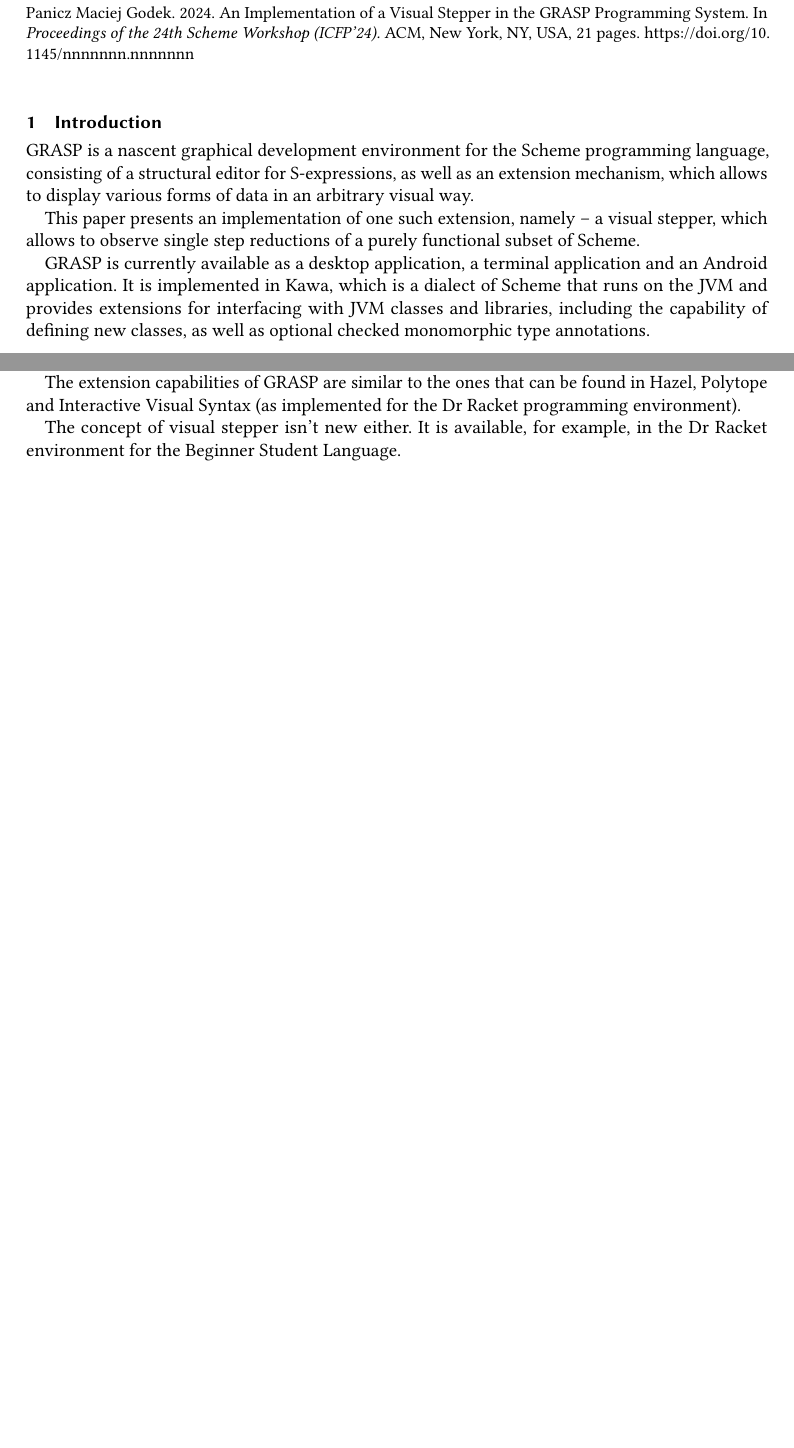
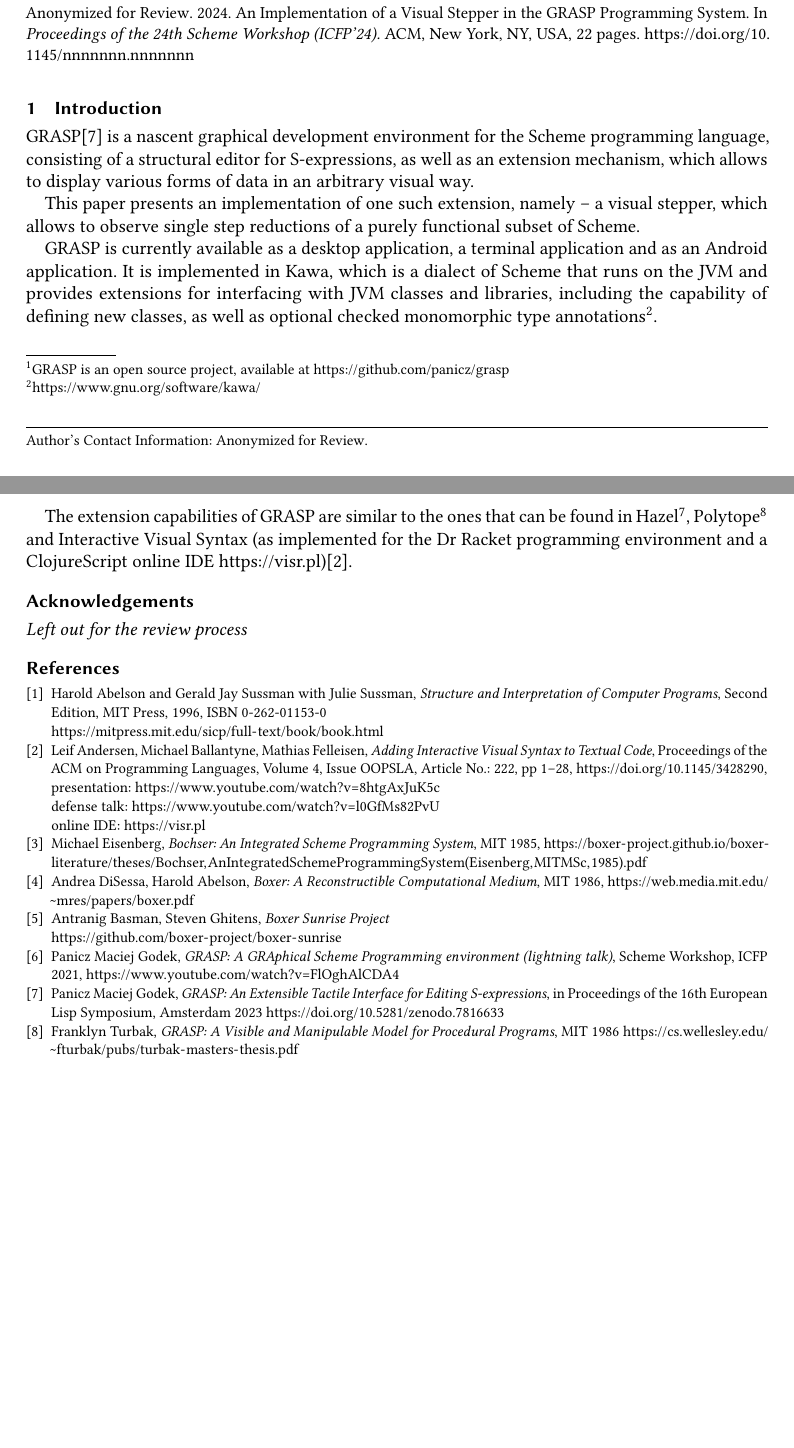
Before and after one commit to panicz/grasp, a LaTeX paper (doc/icfp2024.tex): two parts of pages 1 and 21 of 21 before the commit and two parts of pages 1 and 22 of 22 after it, joined at a grey line, cut so that both start at the same text, the shorter picture padded with empty space. Compiled offline with pdfLaTeX.

Commit message:
Submitted version of the ICFP paper

```diff
--- a/doc/icfp2024.tex
+++ b/doc/icfp2024.tex
@@ -40,7 +39,7 @@
 \newunicodechar{◀}{$\triangleleft$}
 \newunicodechar{▶}{$\triangleright$}
 \newunicodechar{▮}{\hspace{0.6pt}|\hspace{0.6pt}}
-\author{Panicz Maciej Godek}
+\author{Anonymized for Review}
 \date{\today}
 
 \setcopyright{acmcopyright}
@@ -48,14 +47,14 @@
 \acmYear{2024}
 
 
-\acmConference[ICFP'24]{the 24th Scheme Workshop}{September 7 2024}{Milano, Italy}
+\acmConference[ICFP'24]{the 24th Scheme Workshop}{September 7 2024}{Milan, Italy}
 
 \setcopyright{rightsretained}
 
 \title{An Implementation of a Visual Stepper in the GRASP Programming System}
 
 \hypersetup{
- pdfauthor={Panicz Maciej Godek},
+ pdfauthor={Anonymized for Review},
  pdftitle={An Implementation of a Visual Stepper in the GRASP programming system},
  pdfkeywords={},
  pdfsubject={},
@@ -66,12 +65,13 @@
 % \tableofcontents
 
 \begin{abstract}
-The direct purpose of this paper - as its title suggests - is to
-present how the visual evaluator extension is implemented in the GRASP
-programming system.
-
-The indirect purpose of it is to provide a tutorial around the design
-of GRASP, and in particular - of the architecture of its extension
+The direct purpose of this paper -- as its title suggests -- is to
+present how the visual evaluator extension is implemented in the
+GRASP\footnote{GRASP is an open source project, available at
+\url{https://github.com/panicz/grasp}} programming system.
+
+The indirect purpose is to provide a tutorial around the design
+of GRASP, and in particular -- around the architecture of its extension
 mechanism.
 
 Neither GRASP nor its extension mechanisms are, at the moment of
@@ -81,26 +81,52 @@ first release.
 
 What will not change, though, is the set of problems that need to be
 solved in order to build a system with capabilities similar to those
-of GRASP.
-
-We believe that these problems might be of interest of the Scheme
-community.
+of GRASP. We believe that these problems might be of interest to the
+Scheme community.
 
 \end{abstract}
+
+\begin{CCSXML}
+  <ccs2012>
+  <concept>
+  <concept_id>10011007.10011006.10011066.10011069</concept_id>
+  <concept_desc>Software and its engineering~Integrated and visual development environments</concept_desc>
+  <concept_significance>500</concept_significance>
+  </concept>
+  <concept>
+  <concept_id>10003120.10003145.10003151.10011771</concept_id>
+  <concept_desc>Human-centered computing~Visualization toolkits</concept_desc>
+  <concept_significance>300</concept_significance>
+  </concept>
+  <concept>
+  <concept>
+  <concept_id>10003120.10003138.10003140</concept_id>
+  <concept_desc>Human-centered computing~Ubiquitous and mobile computing systems and tools</concept_desc>
+  <concept_significance>300</concept_significance>
+  </concept>
+  <concept_id>10010147.10010371.10010387.10010391</concept_id>
+  <concept_desc>Computing methodologies~Graphics input devices</concept_desc>
+  <concept_significance>100</concept_significance>
+  </concept>
+  </ccs2012>
+\end{CCSXML}
+
+\ccsdesc[500]{Software and its engineering~Integrated and visual development environments}
+\ccsdesc[300]{Human-centered computing~Visualization toolkits}
+\ccsdesc[300]{Human-centered computing~Ubiquitous and mobile computing systems and tools}
+\ccsdesc[100]{Computing methodologies~Graphics input devices}
+
+\keywords{visual stepper, interactive programming,
+structural editing}
 
 \maketitle
 %\onecolumn
 
-\keywords{visual stepper, interactive programming,
-structural editing}
-
-
 \section{Introduction}
-\label{sec:org12c787a}
-
-GRASP is a nascent graphical development environment for the Scheme
-programming language, consisting of a structural editor for
-S-expressions, as well as an extension mechanism, which allows to
+
+GRASP\cite{Godek2023} is a nascent graphical development environment
+for the Scheme programming language, consisting of a structural editor
+for S-expressions, as well as an extension mechanism, which allows to
 display various forms of data in an arbitrary visual way.
 
 This paper presents an implementation of one such extension, namely --
@@ -108,10 +134,11 @@ a visual stepper, which allows to observe single step reductions of a
 purely functional subset of Scheme.
 
 GRASP is currently available as a desktop application, a terminal
-application and an Android application.  It is implemented in Kawa,
+application and as an Android application.  It is implemented in Kawa,
 which is a dialect of Scheme that runs on the JVM and provides
 extensions for interfacing with JVM classes and libraries, including
 the capability of defining new classes, as well as optional checked
-monomorphic type annotations.
+monomorphic type
+annotations\footnote{\url{https://www.gnu.org/software/kawa/}}.
 
 \section{The fundamental ideas of GRASP}
@@ -1470 +1487,0 @@ which describes a new computational medium, as well as Bochser, which
-is a Boxer spin-off built around the Scheme programming language.
@@ -1471,10 +1494,67 @@ is a Boxer spin-off built around the Scheme programming language.
 
 The extension capabilities of GRASP are similar to the ones that can
-be found in Hazel, Polytope and Interactive Visual Syntax (as
-implemented for the Dr Racket programming environment).
-
-The concept of visual stepper isn't new either. It is available, for
-example, in the Dr Racket environment for the Beginner Student
-Language.
+be found in Hazel\footnote{\url{https://hazel.org}},
+Polytope\footnote{\url{https://elliot.website/editor/}} and
+Interactive Visual Syntax (as implemented for the Dr Racket
+programming environment and a ClojureScript online IDE
+\url{https://visr.pl})\cite{Andersen}.
+
+\section*{Acknowledgements}
+
+\textit{Left out for the review process}
+
+%% The author would like to express his gratitude to Pawel Pawlowski for
+%% reviewing the first draft of this paper, and to countless souls on the
+%% Internet for their spiritual support, including Scislaw Dercz,
+%% Amirouche Bobekki, Andrew Blinn, Kartik Agaram, Oleksandr Kryvonos,
+%% Jonas Winje, Jack Rusher, Tony Garnock-Jones, and the whole
+%% \textit{Future of Coding} community.
+
+\begin{thebibliography}{8}
+
+\bibitem{SICP}
+  Harold Abelson and Gerald Jay Sussman with Julie Sussman,
+  \emph{Structure and Interpretation of Computer Programs},
+  Second Edition, MIT Press, 1996, ISBN 0-262-01153-0 \\
+  \url{https://mitpress.mit.edu/sicp/full-text/book/book.html}
+
+\bibitem{Andersen}
+  Leif Andersen, Michael Ballantyne, Mathias Felleisen,
+  \emph{Adding Interactive Visual Syntax to Textual Code},
+  Proceedings of the ACM on Programming Languages, Volume 4, Issue OOPSLA,
+  Article No.: 222, pp 1–28, \url{https://doi.org/10.1145/3428290}, \\
+  presentation: \url{https://www.youtube.com/watch?v=8htgAxJuK5c} \\
+  defense talk: \url{https://www.youtube.com/watch?v=l0GfMs82PvU} \\
+  online IDE: \url{https://visr.pl}
+
+\bibitem{Bochser}
+  Michael Eisenberg, \emph{Bochser: An Integrated Scheme Programming System},
+  MIT 1985, \url{https://boxer-project.github.io/boxer-literature/theses/Bochser, An Integrated Scheme Programming System (Eisenberg, MIT MSc, 1985).pdf}
+
+\bibitem{Boxer}
+  Andrea DiSessa, Harold Abelson,
+  \emph{Boxer: A Reconstructible Computational Medium},
+  MIT 1986, \url{https://web.media.mit.edu/~mres/papers/boxer.pdf}
+
+\bibitem{BoxerSunrise}
+  Antranig Basman, Steven Ghitens, \emph{Boxer Sunrise Project} \\
+  \url{https://github.com/boxer-project/boxer-sunrise}
+
+\bibitem{Godek2021} Panicz Maciej Godek, \emph{GRASP: A GRAphical
+Scheme Programming environment (lightning talk)}, Scheme Workshop,
+  ICFP 2021, \url{https://www.youtube.com/watch?v=FlOghAlCDA4}
+
+\bibitem{Godek2023} Panicz Maciej Godek, \emph{GRASP: An Extensible
+Tactile Interface for Editing S-expressions}, in Proceedings of the
+  16th European Lisp Symposium, Amsterdam 2023
+  \url{https://doi.org/10.5281/zenodo.7816633}
+
+
+\bibitem{Turbak} Franklyn Turbak, \emph{GRASP: A Visible and
+Manipulable Model for Procedural Programs}, MIT 1986
+  \url{https://cs.wellesley.edu/~fturbak/pubs/turbak-masters-thesis.pdf}
+
+\end{thebibliography}
+
 
 \end{document}
```
Also changed, not shown: doc/icfp2024.tex (98 more changed lines).
